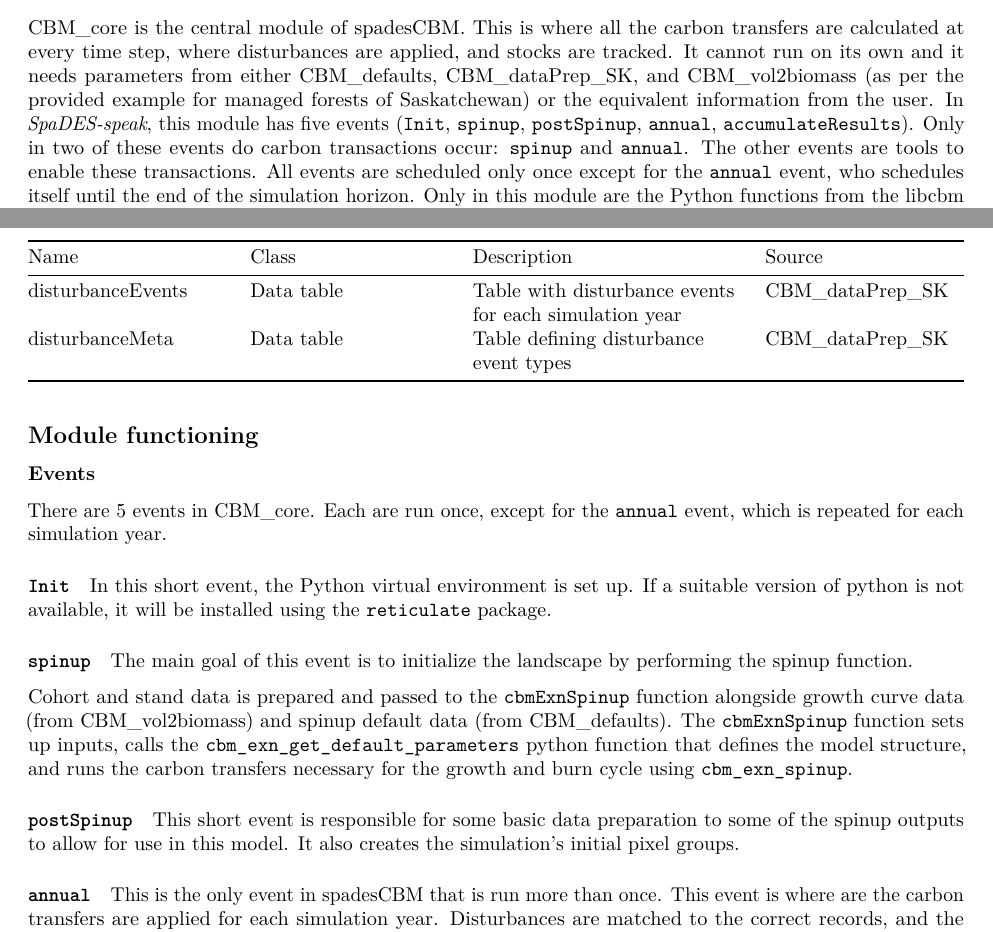
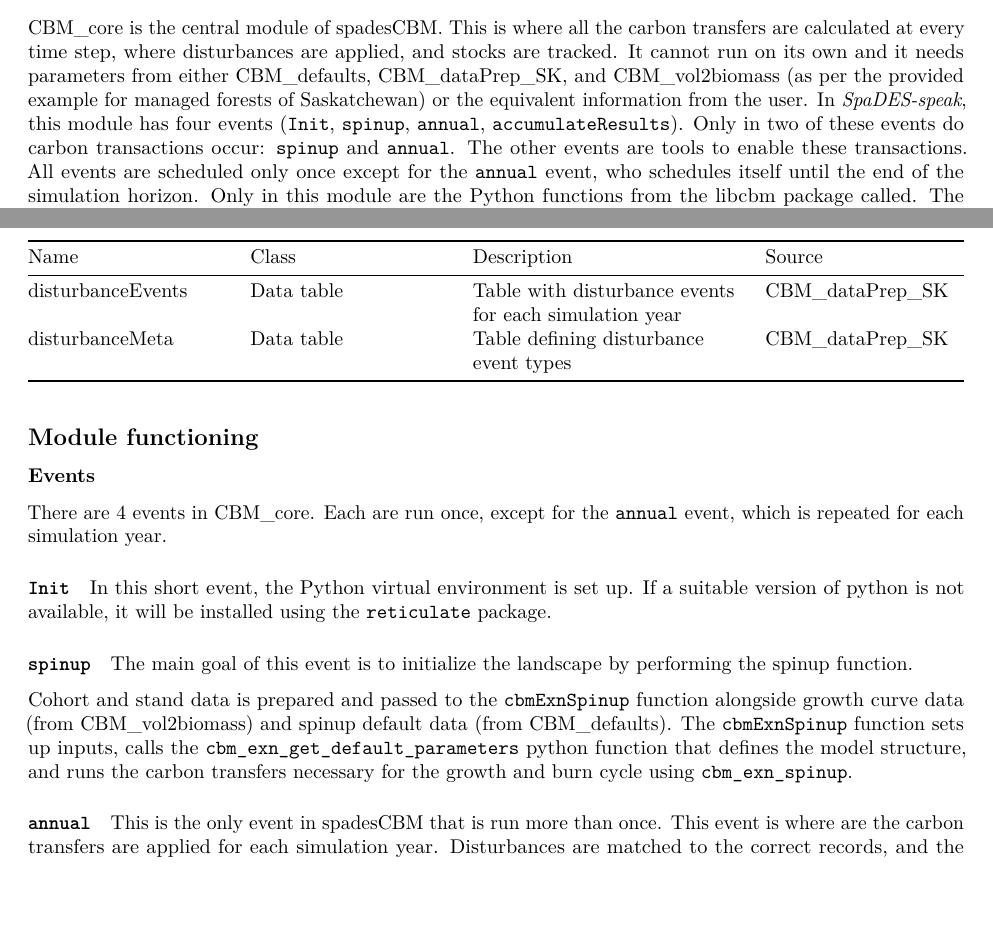
Before and after one commit to camillegiuliano/CBM_core, an R Markdown document (CBM_core.Rmd): two parts of pages 1 and 2 of 6, joined at a grey line, cut so that both start at the same text, the shorter picture padded with empty space. Rendered offline with R 4.5, knitr and Pandoc, then LaTeX, with nearby package versions.

Commit message:
removes post-spinup from Rmd

```diff
--- a/CBM_core.Rmd
+++ b/CBM_core.Rmd
@@ -18,7 +18,7 @@ This documentation is work in progress. Potential discrepancies and omissions ma
 
 ## Overview
 
-[CBM_core](https://github.com/PredictiveEcology/CBM_core.git) is the central module of [spadesCBM](https://github.com/PredictiveEcology/spadesCBM.git). This is where all the carbon transfers are calculated at every time step, where disturbances are applied, and stocks are tracked. It cannot run on its own and it needs parameters from either [CBM_defaults](https://github.com/PredictiveEcology/CBM_defaults.git), [CBM_dataPrep_SK](https://github.com/PredictiveEcology/CBM_dataPrep_SK.git), and [CBM_vol2biomass](https://github.com/PredictiveEcology/CBM_vol2biomass.git) (as per the provided example for managed forests of Saskatchewan) or the equivalent information from the user. In *SpaDES-speak*, this module has five events (`Init`, `spinup`, `postSpinup`, `annual`, `accumulateResults`). Only in two of these events do carbon transactions occur: `spinup` and `annual`. The other events are tools to enable these transactions. All events are scheduled only once except for the `annual` event, who schedules itself until the end of the simulation horizon. Only in this module are the Python functions from the [libcbm](https://github.com/cat-cfs/libcbm_py/tree/main) package called. The functions used in this module are the [libcbm cbm-exn](https://github.com/cat-cfs/libcbm_py/tree/main/libcbm/model/cbm_exn) functions exclusively, as these were designed to accept external biomass increments. These Python functions are used in the `spinup` and in the `annual` events only.
+[CBM_core](https://github.com/PredictiveEcology/CBM_core.git) is the central module of [spadesCBM](https://github.com/PredictiveEcology/spadesCBM.git). This is where all the carbon transfers are calculated at every time step, where disturbances are applied, and stocks are tracked. It cannot run on its own and it needs parameters from either [CBM_defaults](https://github.com/PredictiveEcology/CBM_defaults.git), [CBM_dataPrep_SK](https://github.com/PredictiveEcology/CBM_dataPrep_SK.git), and [CBM_vol2biomass](https://github.com/PredictiveEcology/CBM_vol2biomass.git) (as per the provided example for managed forests of Saskatchewan) or the equivalent information from the user. In *SpaDES-speak*, this module has four events (`Init`, `spinup`, `annual`, `accumulateResults`). Only in two of these events do carbon transactions occur: `spinup` and `annual`. The other events are tools to enable these transactions. All events are scheduled only once except for the `annual` event, who schedules itself until the end of the simulation horizon. Only in this module are the Python functions from the [libcbm](https://github.com/cat-cfs/libcbm_py/tree/main) package called. The functions used in this module are the [libcbm cbm-exn](https://github.com/cat-cfs/libcbm_py/tree/main/libcbm/model/cbm_exn) functions exclusively, as these were designed to accept external biomass increments. These Python functions are used in the `spinup` and in the `annual` events only.
 
 ## Background
 
@@ -42,7 +42,7 @@ In [CBM_core](https://github.com/PredictiveEcology/CBM_core.git), the approach d
 ## Module functioning
 
 ### Events
-There are 5 events in CBM_core. Each are run once, except for the `annual` event, which is repeated for each simulation year.
+There are 4 events in CBM_core. Each are run once, except for the `annual` event, which is repeated for each simulation year.
 
 #### `Init`
 In this short event, the Python virtual environment is set up. If a suitable version of python is not available, it will be installed using the `reticulate` package.
@@ -51,9 +51,6 @@ In this short event, the Python virtual environment is set up. If a suitable ver
 The main goal of this event is to initialize the landscape by performing the [spinup function](https://predictiveecology.github.io/spadesCBM/#the-spinup-function).
 
 Cohort and stand data is prepared and passed to the [`cbmExnSpinup`](https://github.com/PredictiveEcology/CBM_core/blob/cf9c966e7bbbb29f8089411c73d030e21846ffe3/R/spinup.R#L5) function alongside growth curve data (from CBM_vol2biomass) and spinup default data (from CBM_defaults). The [`cbmExnSpinup`](https://github.com/PredictiveEcology/CBM_core/blob/cf9c966e7bbbb29f8089411c73d030e21846ffe3/R/spinup.R#L5) function sets up inputs, calls the [`cbm_exn_get_default_parameters`](https://cat-cfs.github.io/libcbm_py/cbm_exn_custom_ops.html#Appendix-1:-CBM-EXN-Default-parameters) python function that defines the model structure, and runs the carbon transfers necessary for the growth and burn cycle using [`cbm_exn_spinup`](https://cat-cfs.github.io/libcbm_py/cbm_exn_custom_ops.html#Appendix-1:-CBM-EXN-Default-parameters).
-
-#### `postSpinup`
-This short event is responsible for some basic data preparation to some of the spinup outputs to allow for use in this model. It also creates the simulation's initial [pixel groups](https://predictiveecology.github.io/spadesCBM/lexicon.html#pixel-groups).
 
 #### `annual`
 This is the only event in spadesCBM that is run more than once. This event is where are the carbon transfers are applied for each simulation year. Disturbances are matched to the correct records, and the transfers listed [here](https://predictiveecology.github.io/spadesCBM/index.html#order-of-operations) are applied. Details on transfer rates are found in the [following section below](https://predictiveecology.github.io/spadesCBM/cbm_core.html#carbon-transfers).
```
